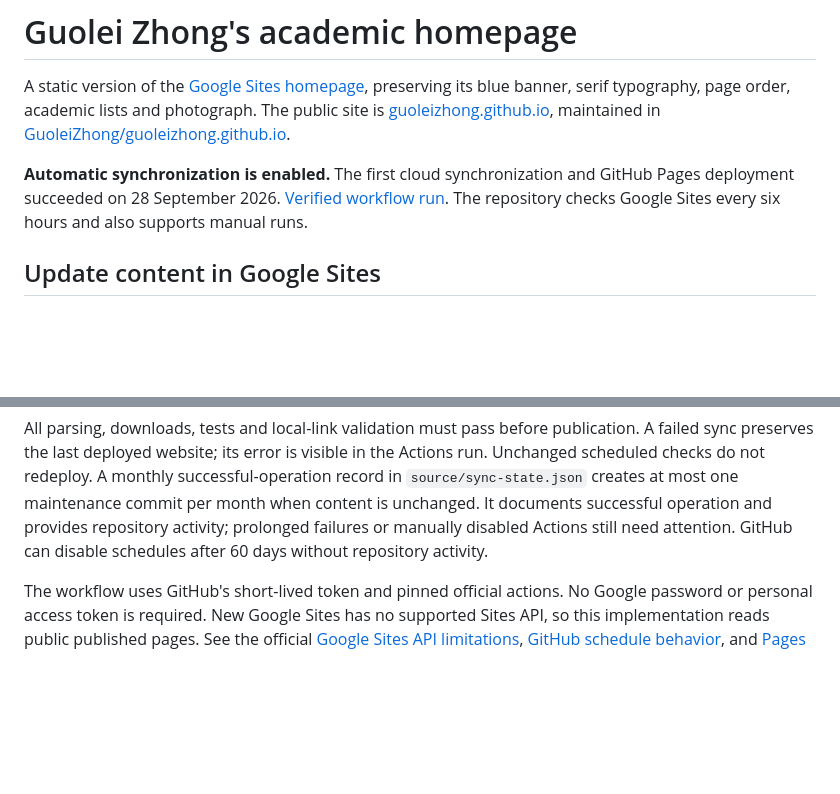
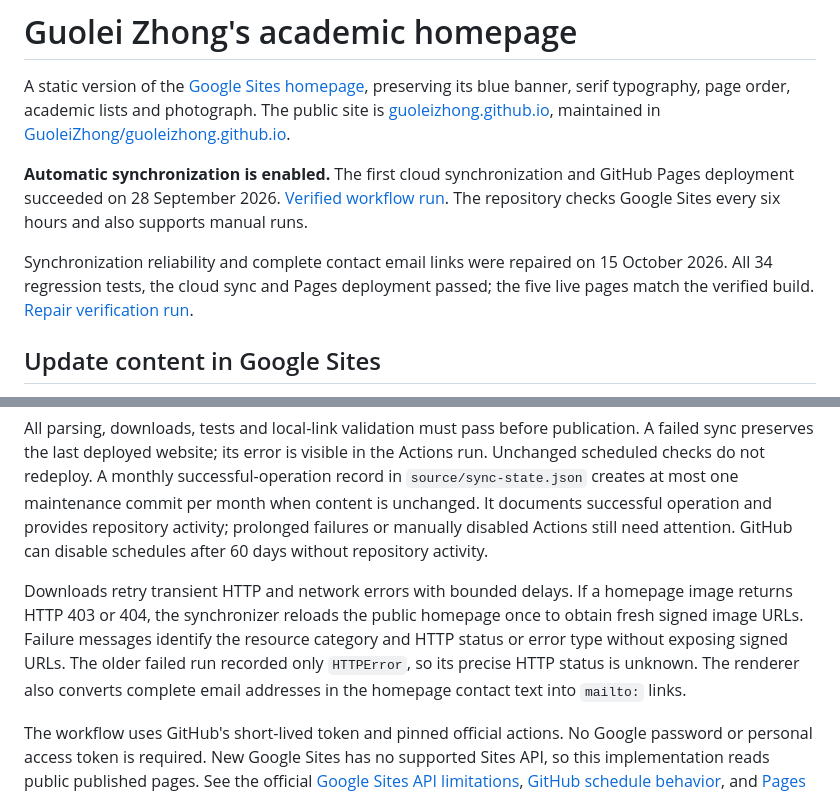
Before and after one commit to GuoleiZhong/guoleizhong.github.io, a Markdown page: README.md, 2 parts joined by grey strips. Drawn GitHub-style; blank space fills up the shorter version.

Commit message:
docs: record verified sync recovery

```diff
--- a/README.md
+++ b/README.md
@@ -3,6 +3,8 @@
 A static version of the [Google Sites homepage](https://sites.google.com/view/guoleizhongshomepage/home), preserving its blue banner, serif typography, page order, academic lists and photograph. The public site is [guoleizhong.github.io](https://guoleizhong.github.io/), maintained in [GuoleiZhong/guoleizhong.github.io](https://github.com/GuoleiZhong/guoleizhong.github.io).
 
 **Automatic synchronization is enabled.** The first cloud synchronization and GitHub Pages deployment succeeded on 28 September 2026. [Verified workflow run](https://github.com/GuoleiZhong/guoleizhong.github.io/actions/runs/36396778395). The repository checks Google Sites every six hours and also supports manual runs.
+
+Synchronization reliability and complete contact email links were repaired on 15 October 2026. All 34 regression tests, the cloud sync and Pages deployment passed; the five live pages match the verified build. [Repair verification run](https://github.com/GuoleiZhong/guoleizhong.github.io/actions/runs/38692246640).
 
 ## Update content in Google Sites
 
@@ -24,6 +26,8 @@ Use **Run workflow** whenever an immediate check or a deployment retry is needed
 
 All parsing, downloads, tests and local-link validation must pass before publication. A failed sync preserves the last deployed website; its error is visible in the Actions run. Unchanged scheduled checks do not redeploy. A monthly successful-operation record in `source/sync-state.json` creates at most one maintenance commit per month when content is unchanged. It documents successful operation and provides repository activity; prolonged failures or manually disabled Actions still need attention. GitHub can disable schedules after 60 days without repository activity.
 
+Downloads retry transient HTTP and network errors with bounded delays. If a homepage image returns HTTP 403 or 404, the synchronizer reloads the public homepage once to obtain fresh signed image URLs. Failure messages identify the resource category and HTTP status or error type without exposing signed URLs. The older failed run recorded only `HTTPError`, so its precise HTTP status is unknown. The renderer also converts complete email addresses in the homepage contact text into `mailto:` links.
+
 The workflow uses GitHub's short-lived token and pinned official actions. No Google password or personal access token is required. New Google Sites has no supported Sites API, so this implementation reads public published pages. See the official [Google Sites API limitations](https://developers.google.com/workspace/sites), [GitHub schedule behavior](https://docs.github.com/en/actions/reference/workflows-and-actions/events-that-trigger-workflows#schedule), and [Pages custom workflow setup](https://docs.github.com/en/pages/getting-started-with-github-pages/using-custom-workflows-with-github-pages).
 
 ## Local maintenance
```
